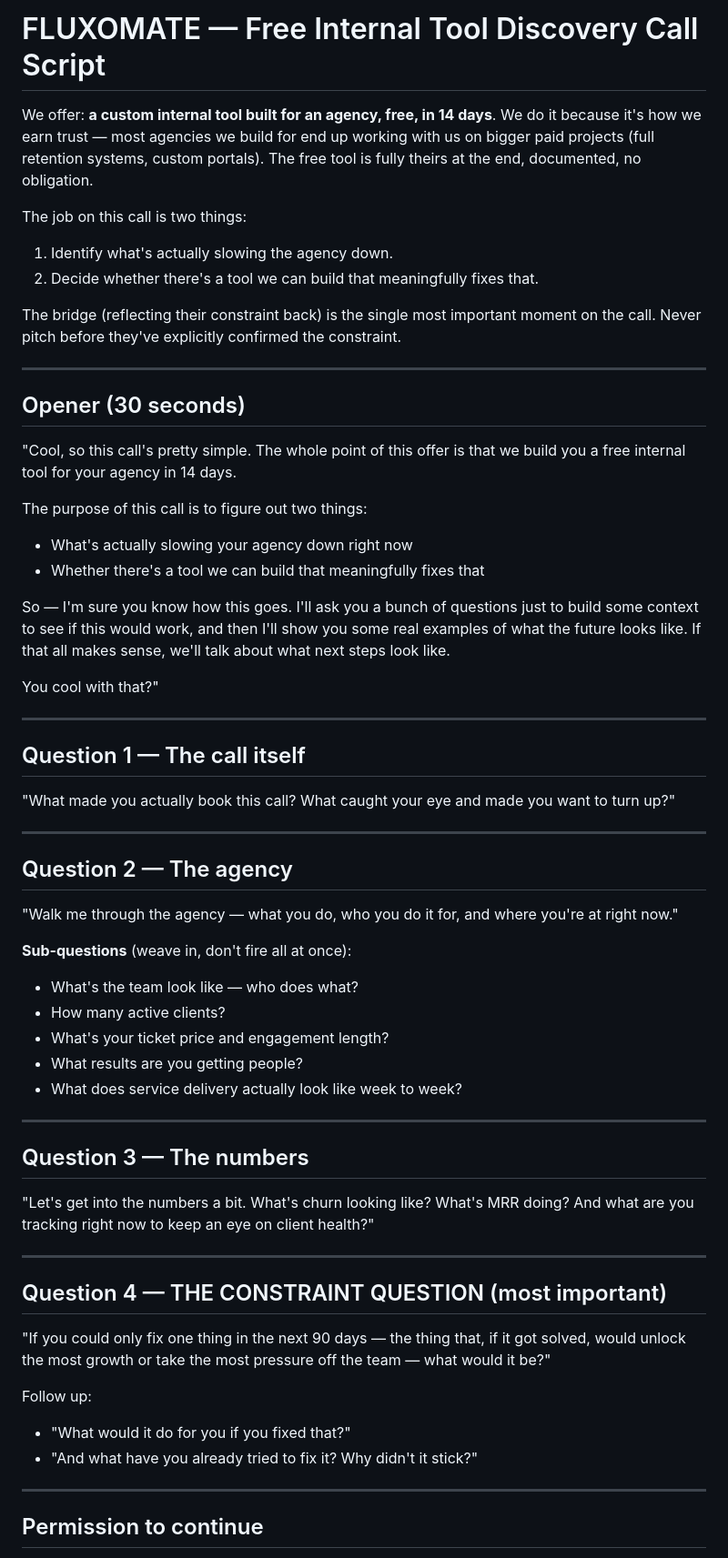
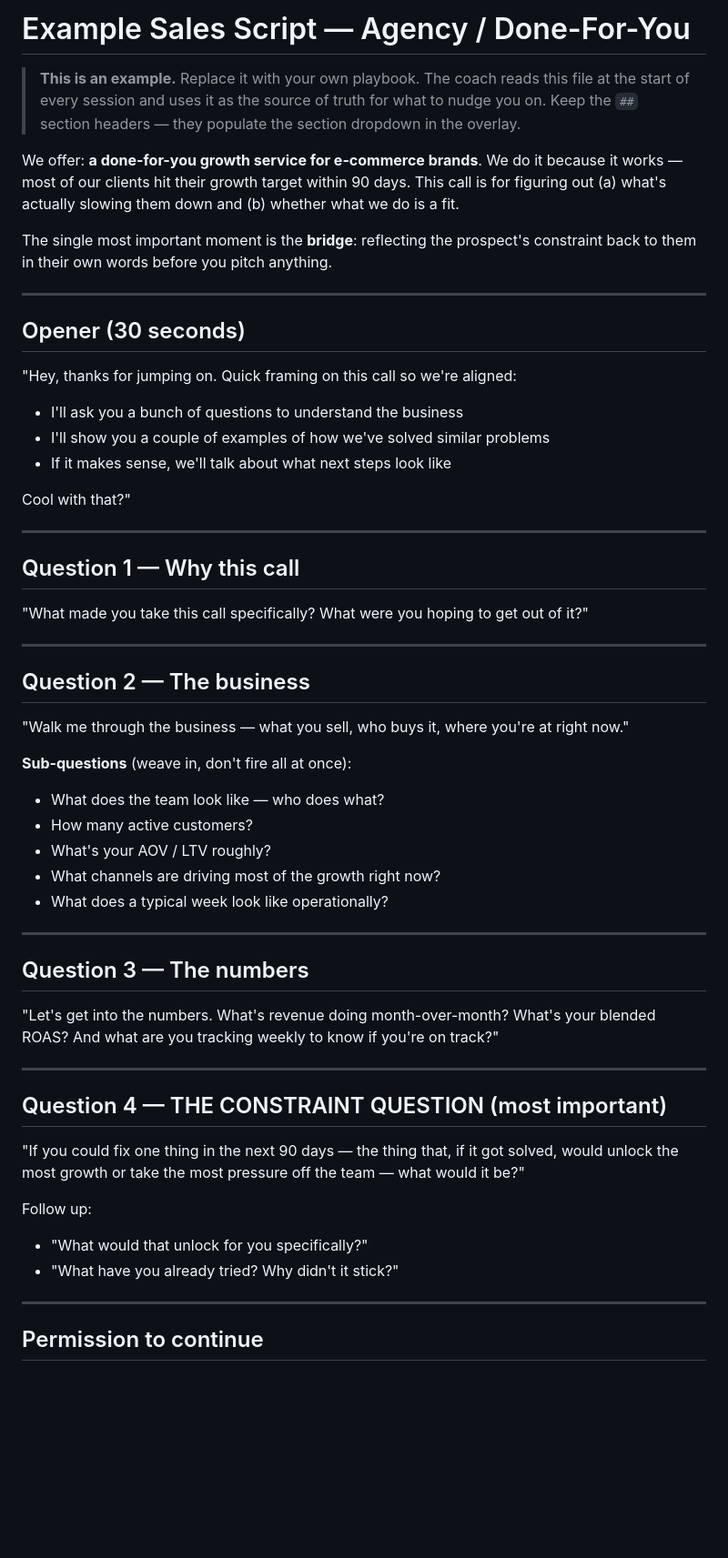
Before and after one commit to fluxomate/sales-coach, a Markdown page: script.md, the part around one of its changes. Shown at 91% size. GitHub-like rendering; blank space fills up the shorter version.

```diff
--- a/script.md
+++ b/script.md
@@ -1,74 +1,70 @@
-# FLUXOMATE — Free Internal Tool Discovery Call Script
+# Example Sales Script — Agency / Done-For-You
 
-We offer: **a custom internal tool built for an agency, free, in 14 days**.
-We do it because it's how we earn trust — most agencies we build for end up
-working with us on bigger paid projects (full retention systems, custom portals).
-The free tool is fully theirs at the end, documented, no obligation.
+> **This is an example.** Replace it with your own playbook.
+> The coach reads this file at the start of every session and uses it as the
+> source of truth for what to nudge you on. Keep the `##` section headers —
+> they populate the section dropdown in the overlay.
 
-The job on this call is two things:
-1. Identify what's actually slowing the agency down.
-2. Decide whether there's a tool we can build that meaningfully fixes that.
+We offer: **a done-for-you growth service for e-commerce brands**.
+We do it because it works — most of our clients hit their growth target within
+90 days. This call is for figuring out (a) what's actually slowing them down
+and (b) whether what we do is a fit.
 
-The bridge (reflecting their constraint back) is the single most important moment
-on the call. Never pitch before they've explicitly confirmed the constraint.
+The single most important moment is the **bridge**: reflecting the prospect's
+constraint back to them in their own words before you pitch anything.
 
 ---
 
 ## Opener (30 seconds)
 
-"Cool, so this call's pretty simple. The whole point of this offer is that we
-build you a free internal tool for your agency in 14 days.
+"Hey, thanks for jumping on. Quick framing on this call so we're aligned:
 
-The purpose of this call is to figure out two things:
-- What's actually slowing your agency down right now
-- Whether there's a tool we can build that meaningfully fixes that
+- I'll ask you a bunch of questions to understand the business
+- I'll show you a couple of examples of how we've solved similar problems
+- If it makes sense, we'll talk about what next steps look like
 
-So — I'm sure you know how this goes. I'll ask you a bunch of questions just to
-build some context to see if this would work, and then I'll show you some real
-examples of what the future looks like. If that all makes sense, we'll talk
-about what next steps look like.
-
-You cool with that?"
+Cool with that?"
 
 ---
 
-## Question 1 — The call itself
+## Question 1 — Why this call
 
-"What made you actually book this call? What caught your eye and made you want
-to turn up?"
+"What made you take this call specifically? What were you hoping to get out
+of it?"
 
 ---
 
-## Question 2 — The agency
+## Question 2 — The business
 
-"Walk me through the agency — what you do, who you do it for, and where you're
-at right now."
+"Walk me through the business — what you sell, who buys it, where you're at
+right now."
 
 **Sub-questions** (weave in, don't fire all at once):
-- What's the team look like — who does what?
-- How many active clients?
-- What's your ticket price and engagement length?
-- What results are you getting people?
-- What does service delivery actually look like week to week?
+- What does the team look like — who does what?
+- How many active customers?
+- What's your AOV / LTV roughly?
+- What channels are driving most of the growth right now?
+- What does a typical week look like operationally?
 
 ---
 
 ## Question 3 — The numbers
 
-"Let's get into the numbers a bit. What's churn looking like? What's MRR doing?
-And what are you tracking right now to keep an eye on client health?"
+"Let's get into the numbers. What's revenue doing month-over-month? What's
+your blended ROAS? And what are you tracking weekly to know if you're
+on track?"
 
 ---
 
 ## Question 4 — THE CONSTRAINT QUESTION (most important)
 
-"If you could only fix one thing in the next 90 days — the thing that, if it got
+"If you could fix one thing in the next 90 days — the thing that, if it got
 solved, would unlock the most growth or take the most pressure off the team —
 what would it be?"
 
 Follow up:
-- "What would it do for you if you fixed that?"
-- "And what have you already tried to fix it? Why didn't it stick?"
+- "What would that unlock for you specifically?"
+- "What have you already tried? Why didn't it stick?"
 
 ---
 
```
Also changed, not shown: other parts of script.md (+64 -70 lines).
